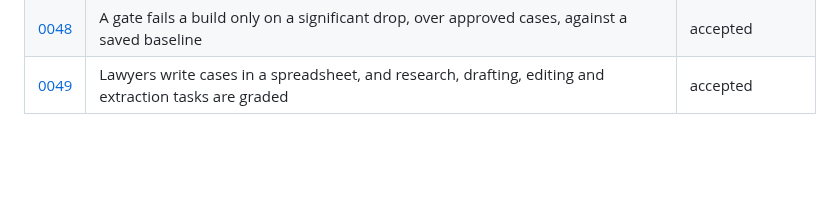
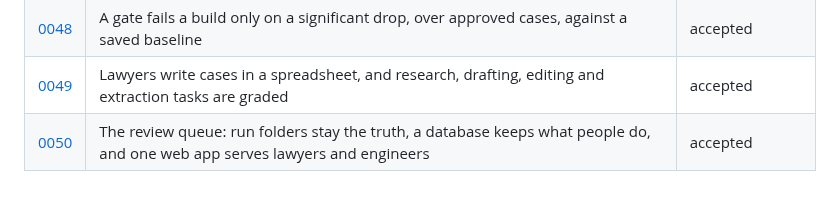
Before and after one commit to Frontier-Legal/casebench, a Markdown page: docs/decisions/README.md, the part around the change. Rendered like a GitHub page; blank space fills up the shorter version.

```diff
--- a/docs/decisions/README.md
+++ b/docs/decisions/README.md
@@ -63,3 +63,4 @@ Every material choice in Casebench has a record here: a dependency, a public int
 | [0047](0047-the-judge-rests-on-evidence.md) | A verdict rests on a quote the answer holds and on the case's evidence, and lawyers' verdicts calibrate the judge | accepted |
 | [0048](0048-a-gate-in-ci.md) | A gate fails a build only on a significant drop, over approved cases, against a saved baseline | accepted |
 | [0049](0049-lawyers-write-cases-in-a-spreadsheet.md) | Lawyers write cases in a spreadsheet, and research, drafting, editing and extraction tasks are graded | accepted |
+| [0050](0050-the-review-queue.md) | The review queue: run folders stay the truth, a database keeps what people do, and one web app serves lawyers and engineers | accepted |
```
Also changed, not shown: docs/decisions/0050-the-review-queue.md (added, +72 -0 lines).
